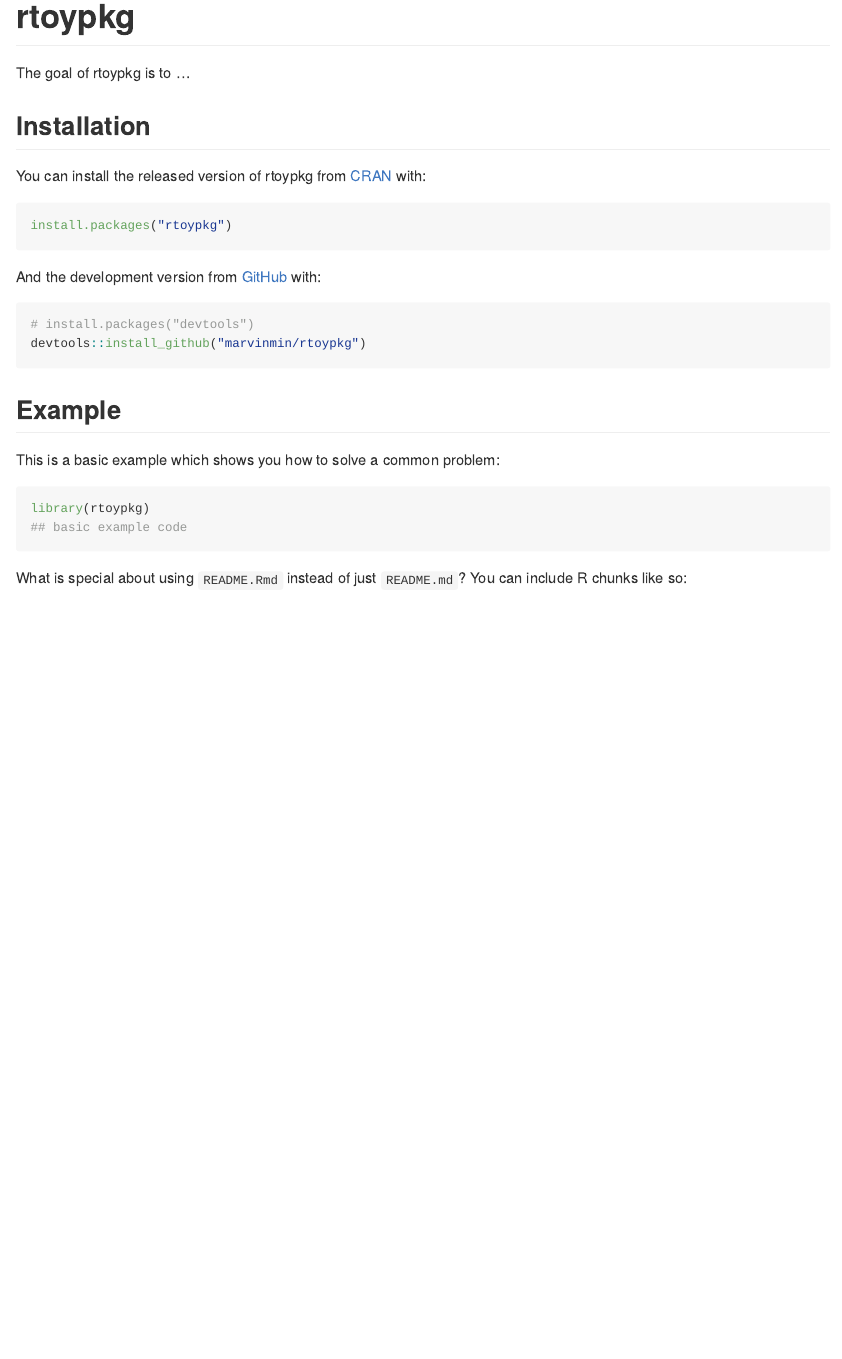
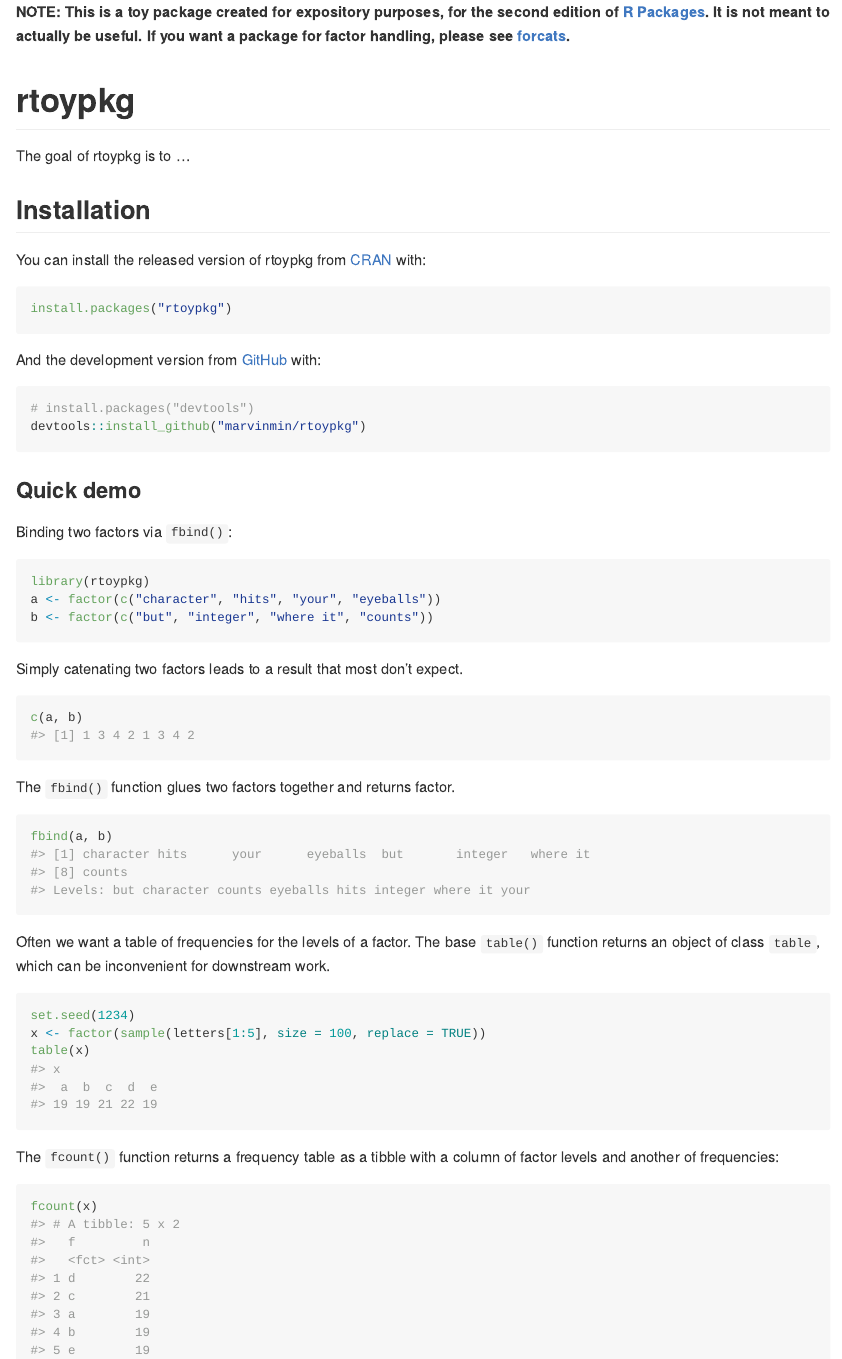
Before and after one commit to marvinmin/rtoypkg, an R Markdown document (README.Rmd): the page in a window 1100 px wide, from its top. The pictures show the output file README.md that the author committed with the source, drawn offline in the style of GitHub.

Commit message:
Write README.Rmd and render

````diff
--- a/README.Rmd
+++ b/README.Rmd
@@ -1,17 +1,21 @@
 ---
-output: github_document
+output:
+  md_document:
+    variant: markdown_github
 ---
 
 <!-- README.md is generated from README.Rmd. Please edit that file -->
 
-```{r, include = FALSE}
+```{r, echo = FALSE}
 knitr::opts_chunk$set(
   collapse = TRUE,
   comment = "#>",
-  fig.path = "man/figures/README-",
-  out.width = "100%"
+  fig.path = "README-"
 )
 ```
+
+**NOTE: This is a toy package created for expository purposes, for the second edition of [R Packages](https://r-pkgs.org). It is not meant to actually be useful. If you want a package for factor handling, please see [forcats](https://forcats.tidyverse.org).**
+
 
 # rtoypkg
 
@@ -34,20 +38,23 @@ And the development version from [GitHub](https://github.com/) with:
 # install.packages("devtools")
 devtools::install_github("marvinmin/rtoypkg")
 ```
-## Example
+### Quick demo
 
-This is a basic example which shows you how to solve a common problem:
+Binding two factors via `fbind()`:
 
-```{r example}
+```{r}
 library(rtoypkg)
-## basic example code
+a <- factor(c("character", "hits", "your", "eyeballs"))
+b <- factor(c("but", "integer", "where it", "counts"))
 ```
 
-What is special about using `README.Rmd` instead of just `README.md`? You can include R chunks like so:
+Simply catenating two factors leads to a result that most don't expect.
 
-```{r cars}
-summary(cars)
+```{r}
+c(a, b)
 ```
 
-You'll still need to render `README.Rmd` regularly, to keep `README.md` up-to-date.
+The `fbind()` function glues two factors together and returns factor.
 
+```{r}
+fbind(a, b)
@@ -58,3 +61,15 @@ plot(pressure)
 ```
 
-In that case, don't forget to commit and push the resulting figure files, so they display on GitHub!
+Often we want a table of frequencies for the levels of a factor. The base `table()` function returns an object of class `table`, which can be inconvenient for downstream work.
+
+```{r}
+set.seed(1234)
+x <- factor(sample(letters[1:5], size = 100, replace = TRUE))
+table(x)
+```
+
+The `fcount()` function returns a frequency table as a tibble with a column of factor levels and another of frequencies:
+
+```{r}
+fcount(x)
+```
````
Also changed, not shown: README.md, README.Rmd (4 more changed lines).
